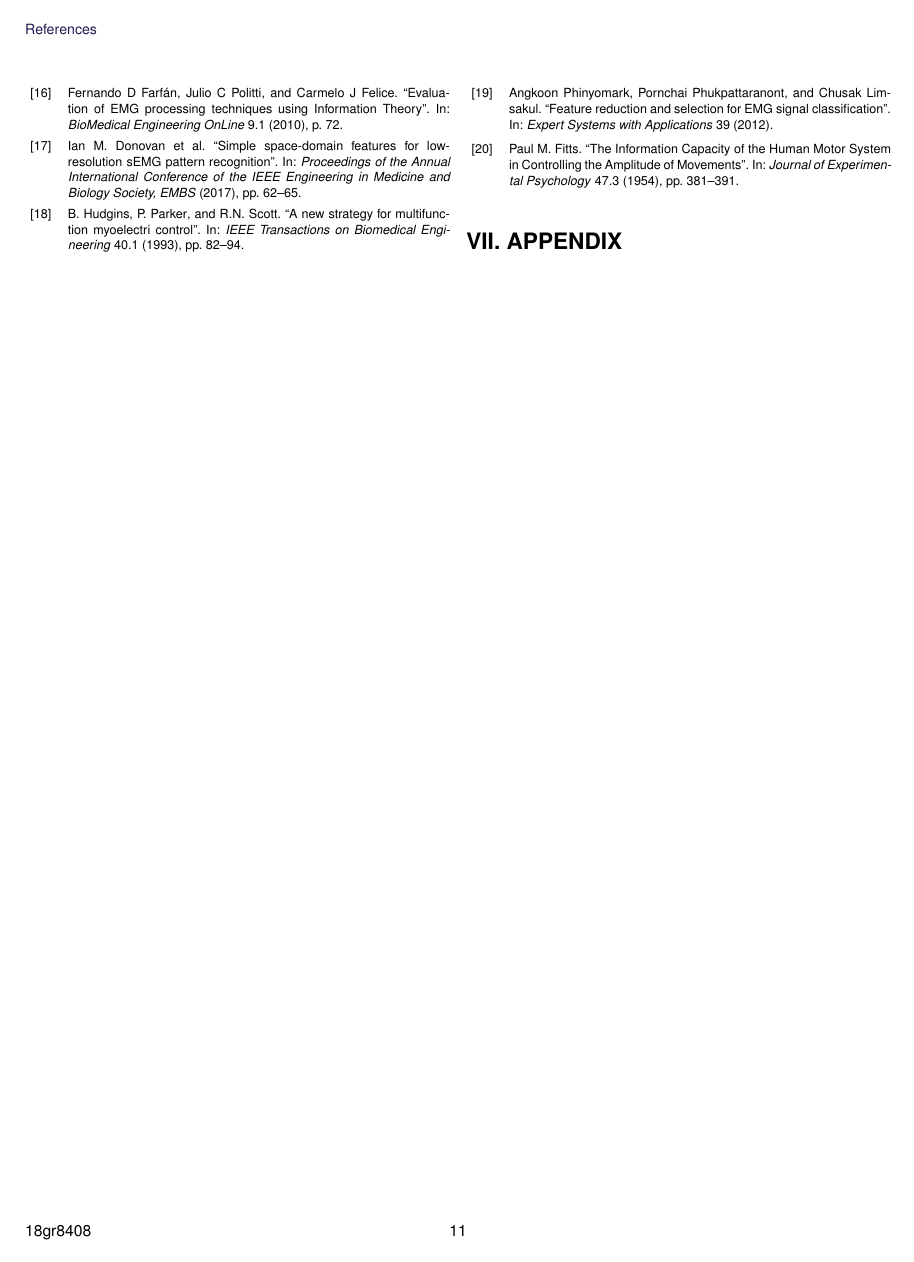
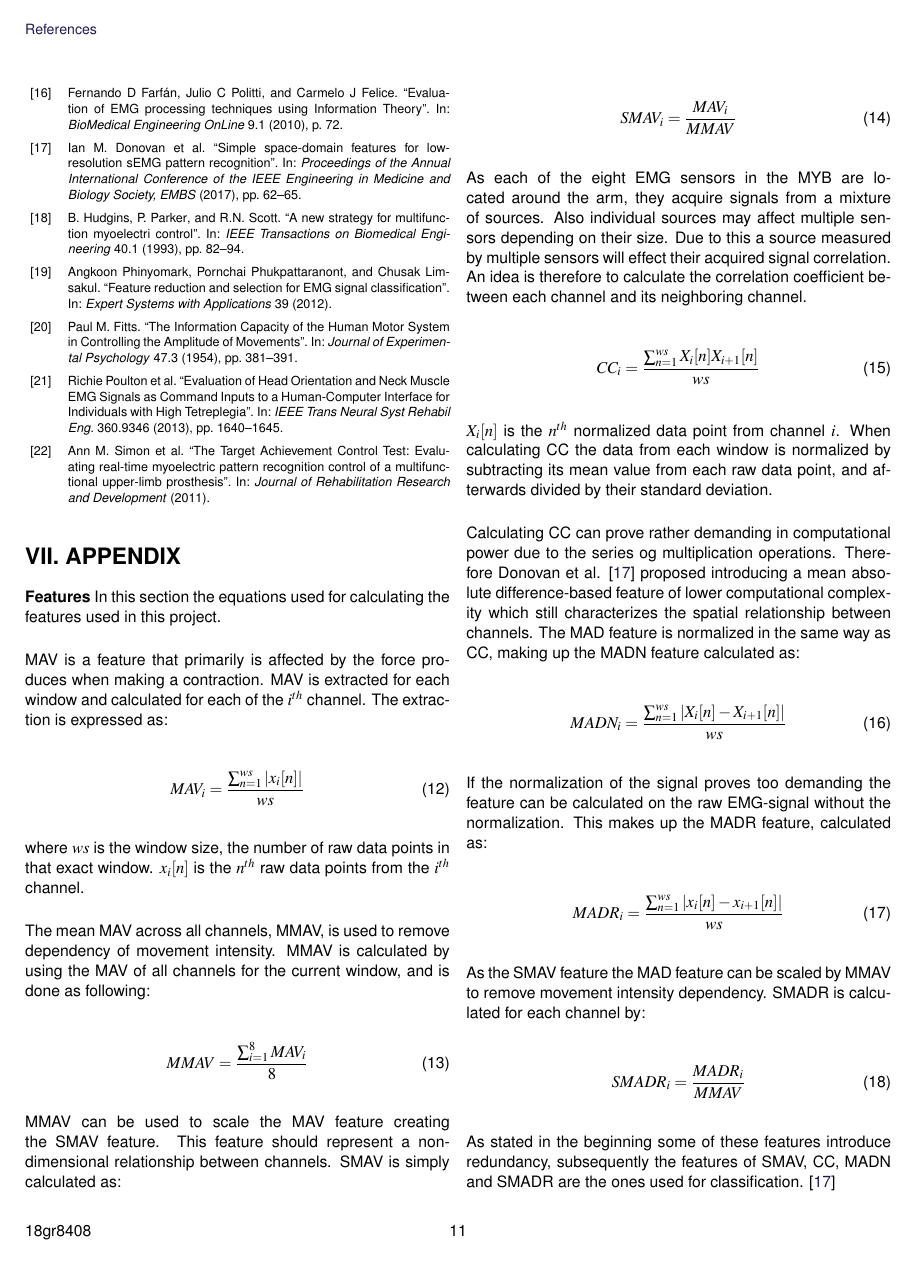
Before and after one commit to oliverDam/8semester-projekt, a LaTeX thesis (main_Paper_Final.tex, which reads contents/zxPaper/appendix.tex): page 11 of 11 before the commit and page 11 of 12 after it. Compiled offline with pdfLaTeX.

Commit message:
appendix foreløbigt

```diff
--- a/contents/zxPaper/appendix.tex
+++ b/contents/zxPaper/appendix.tex
@@ -1,3 +1,58 @@
 %appendix
 
 %this is appendix
+\textbf{Features}
+In this section the equations used for calculating the features used in this project.
+
+MAV is a feature that primarily is affected by the force produces when making a contraction. MAV is extracted for each window and calculated for each of the $i^{th}$ channel. The extraction is expressed as:
+
+\begin{equation} \label{eq:MAV}
+MAV_i=\frac{\sum_{n=1}^{ws}|x_i[n]|}{ws}
+\end{equation}
+
+where $ws$ is the window size, the number of raw data points in that exact window. $x_i[n]$ is the $n^{th}$ raw data points from the $i^{th}$ channel.
+
+The mean MAV across all channels, MMAV, is used to remove dependency of movement intensity. MMAV is calculated by using the MAV of all channels for the current window, and is done as following:
+
+\begin{equation} \label{eq:MMAV}
+MMAV=\frac{\sum_{i=1}^{8}MAV_i}{8}
+\end{equation}
+
+MMAV can be used to scale the MAV feature creating the SMAV feature. This feature should represent a non-dimensional relationship between channels. SMAV is simply calculated as:
+
+\begin{equation} \label{eq:SMAV}
+SMAV_i=\frac{MAV_i}{MMAV}
+\end{equation}
+
+As each of the eight EMG sensors in the MYB are located around the arm, they acquire signals from a mixture of sources. Also individual sources may affect multiple sensors depending on their size. Due to this a source measured by multiple sensors will effect their acquired signal correlation. An idea is therefore to calculate the correlation coefficient between each channel and its neighboring channel.
+
+\begin{equation} \label{eq:CC}
+CC_i=\frac{\sum_{n=1}^{ws}X_i[n]X_{i+1}[n]}{ws}
+\end{equation}
+
+$X_i[n]$ is the $n^{th}$ normalized data point from channel $i$. When calculating CC the data from each window is normalized by subtracting its mean value from each raw data point, and afterwards divided by their standard deviation.
+
+Calculating CC can prove rather demanding in computational power due to the series og multiplication operations. Therefore Donovan et al. \cite{Donovan2017} proposed introducing a mean absolute difference-based feature of lower computational complexity which still characterizes the spatial relationship between channels. The MAD feature is normalized in the same way as CC, making up the MADN feature calculated as:
+
+\begin{equation} \label{eq:MADN}
+MADN_i=\frac{\sum_{n=1}^{ws}|X_i[n]-X_{i+1}[n]|}{ws}
+\end{equation}
+
+If the normalization of the signal proves too demanding the feature can be calculated on the raw EMG-signal without the normalization. This makes up the MADR feature, calculated as:
+
+\begin{equation} \label{eq:MADR}
+MADR_i=\frac{\sum_{n=1}^{ws}|x_i[n]-x_{i+1}[n]|}{ws}
+\end{equation}
+
+As the SMAV feature the MAD feature can be scaled by MMAV to remove movement intensity dependency. SMADR is calculated for each channel by:
+
+\begin{equation} \label{eq:MMADR}
+SMADR_i=\frac{MADR_i}{MMAV}
+\end{equation}
+
+
+As stated in the beginning some of these features introduce redundancy, subsequently the features of SMAV, CC, MADN and SMADR are the ones used for classification. \cite{Donovan2017}
+
+To further improve the decision foundation of the classifier it was proposed to include the time domain feature of WL calculated by:
+
+\begin{equation} \label{eq:WL}
```
Also changed, not shown: contents/bBackground/Fitts_Law.tex (+1 -1 lines), contents/zxPaper/appendix.tex (47 more changed lines).
